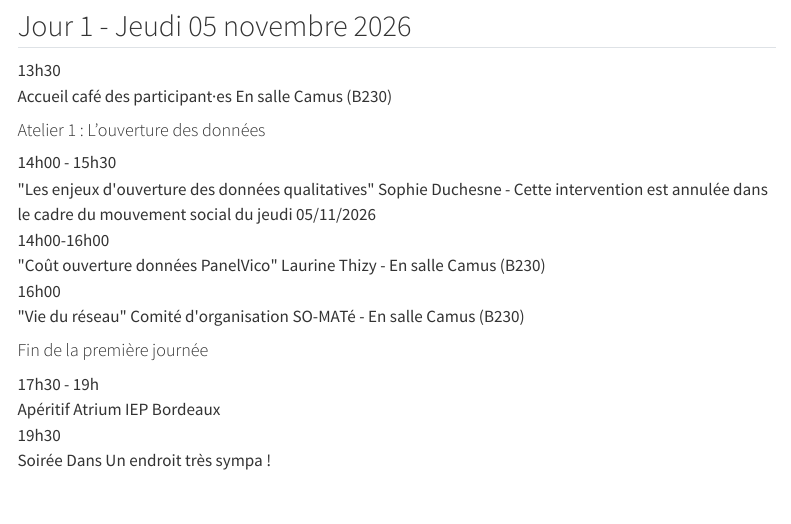
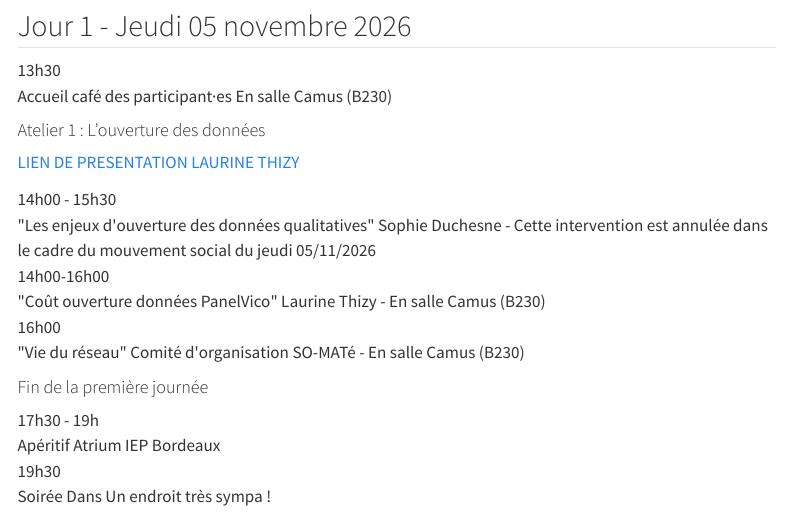
Before and after one commit to LeCampionG/site_JA_somate2026, a Quarto document (programme.qmd): the page in a window 1100 px wide, from 220 px down. Rendered offline with R 4.5, knitr and Pandoc in place of Quarto, with nearby package versions; menus at the side of the page are left out.

Commit message:
ajout lien présentation Laurine T pdf

````diff
--- a/programme.qmd
+++ b/programme.qmd
@@ -23,6 +24,8 @@ Ce programme est pour l'instant provisoire, le titre des interventions, l'ordre
 ```
 
 #### Atelier 1 : L'ouverture des données
+
+[LIEN DE PRESENTATION LAURINE THIZY](){target="_blank"}
 
 ```{=html}
 <div class="creneau">
````
Also changed, not shown: THIZY_Cout_cachee_science_ouverte.pdf (added), programme.qmd (1 more changed lines).
